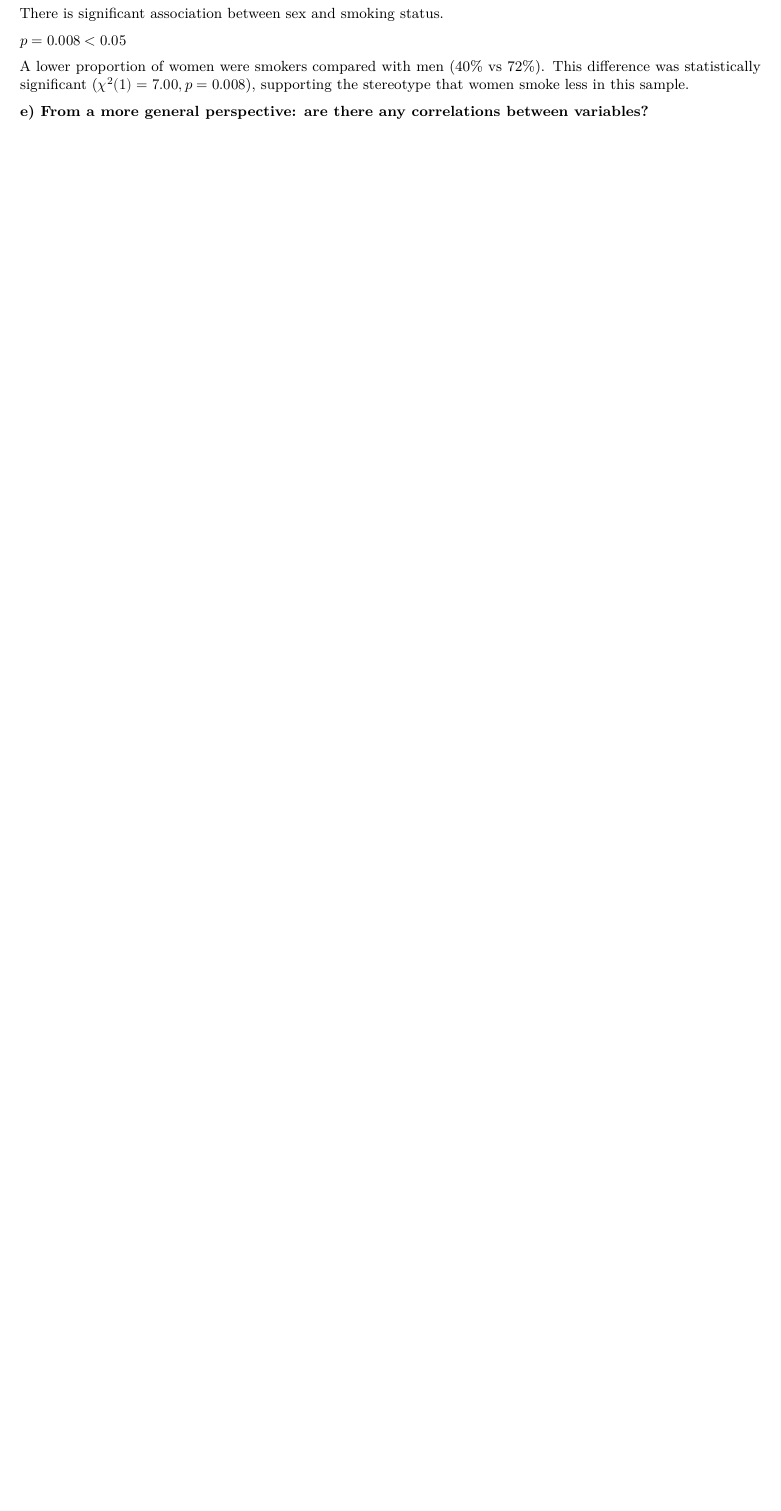
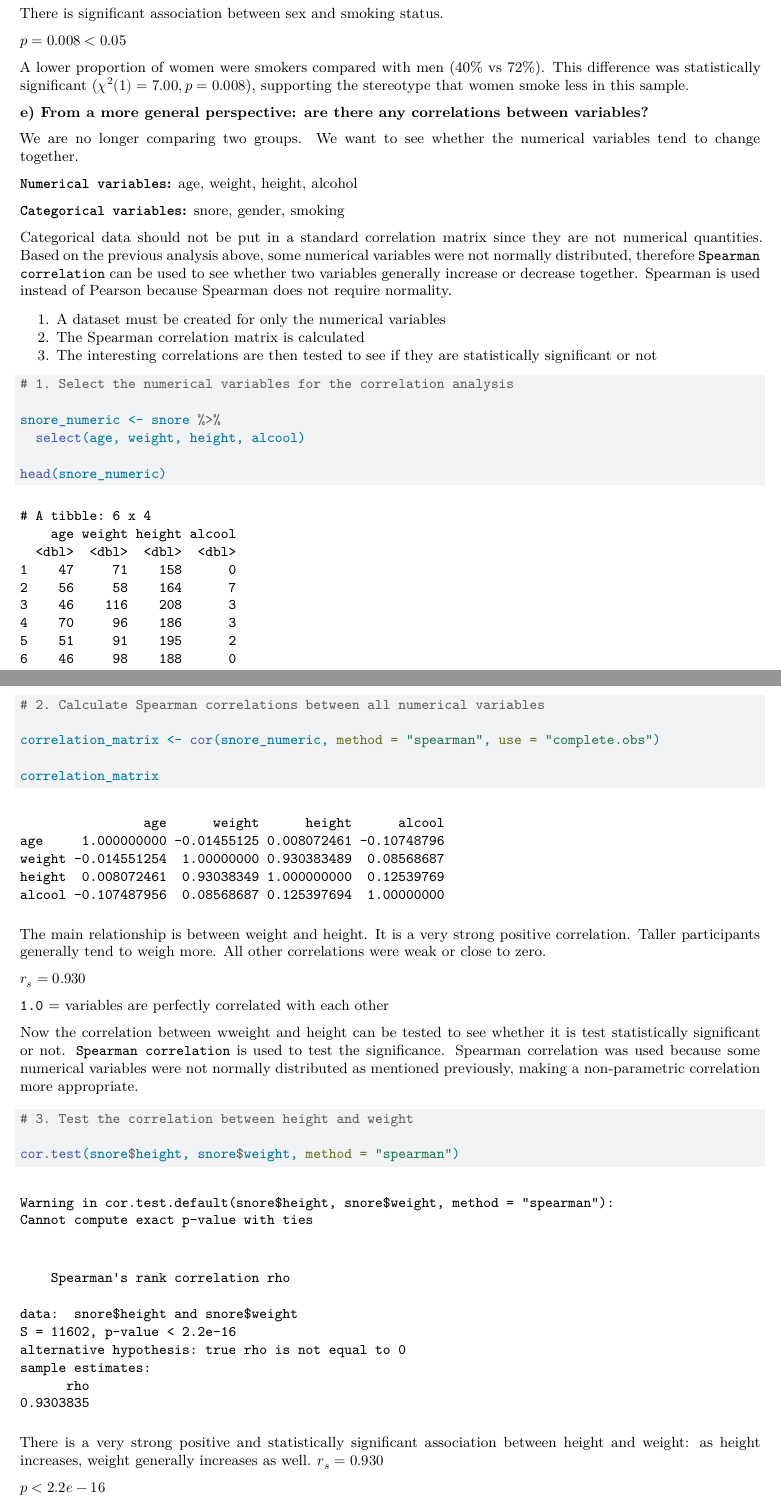
Before and after one commit to jenniferhoumard/Rstudio-Series02, a Quarto document (RStudio-Series02.qmd): part of page 22 of 22 before the commit and two parts of pages 22 and 23 of 24 after it, the two joined at a grey line, cut so that both start at the same text, the shorter picture padded with empty space. Rendered offline with R 4.5, knitr and Pandoc in place of Quarto, then LaTeX, with nearby package versions; drawn as R Markdown's standard PDF in place of the format the file asks for; some code elsewhere in the file could not run offline.

Commit message:
Analyze correlations between numerical variables
Selected the numerical variables from the snoring dataset and calculated a Spearman correlation matrix. Identified a very strong positive relationship between height and weight, tested this relationship with a Spearman correlation test, and visualized it using a scatterplot. Added an interpretation of the correlation coefficient and p-value.

````diff
--- a/RStudio-Series02.qmd
+++ b/RStudio-Series02.qmd
@@ -856,3 +856,53 @@ $p=0.008<0.05$
 A lower proportion of women were smokers compared with men (40% vs 72%). This difference was statistically significant ($\chi^2(1)=7.00, p=0.008$), supporting the stereotype that women smoke less in this sample.
 
 **e) From a more general perspective: are there any correlations between variables?**
+
+We are no longer comparing two groups. We want to see whether the numerical variables tend to change together.
+
+**`Numerical variables`:** age, weight, height, alcohol
+
+**`Categorical variables`:** snore, gender, smoking
+
+Categorical data should not be put in a standard correlation matrix since they are not numerical quantities. Based on the previous analysis above, some numerical variables were not normally distributed, therefore `Spearman correlation` can be used to see whether two variables generally increase or decrease together. Spearman is used instead of Pearson because Spearman does not require normality.
+
+1.  A dataset must be created for only the numerical variables
+2.  The Spearman correlation matrix is calculated
+3.  The interesting correlations are then tested to see if they are statistically significant or not
+
+```{r}
+# 1. Select the numerical variables for the correlation analysis
+
+snore_numeric <- snore %>%
+  select(age, weight, height, alcool)
+
+head(snore_numeric)
+```
+
+```{r}
+# 2. Calculate Spearman correlations between all numerical variables
+
+correlation_matrix <- cor(snore_numeric, method = "spearman", use = "complete.obs")
+
+correlation_matrix
+```
+
+The main relationship is between weight and height. It is a very strong positive correlation. Taller participants generally tend to weigh more. All other correlations were weak or close to zero.
+
+$r_s = 0.930$
+
+`1.0` = variables are perfectly correlated with each other
+
+Now the correlation between wweight and height can be tested to see whether it is test statistically significant or not. `Spearman correlation` is used to test the significance. Spearman correlation was used because some numerical variables were not normally distributed as mentioned previously, making a non-parametric correlation more appropriate.
+
+```{r}
+# 3. Test the correlation between height and weight
+
+cor.test(snore$height, snore$weight, method = "spearman")
+```
+
+There is a very strong positive and statistically significant association between height and weight: as height increases, weight generally increases as well.
+$r_s = 0.930$
+
+$p < 2.2e-16$
+
+```{r}
````
Also changed, not shown: RStudio-Series02.qmd (9 more changed lines).
